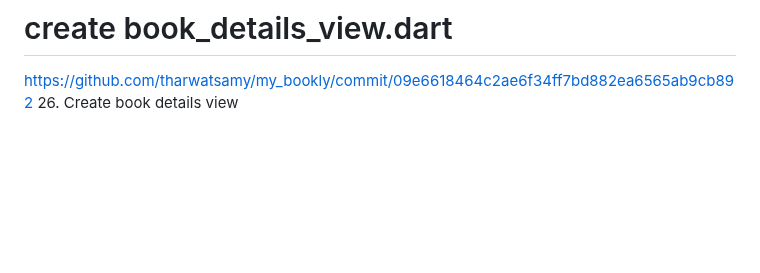
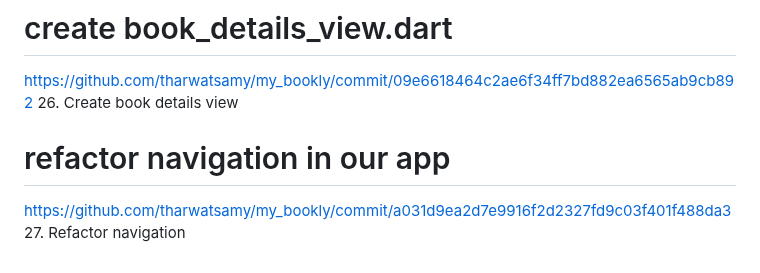
Before and after one commit to Devsaci/clean_arch_bookly_app_v1, a Markdown page: README.md, the part around the change. Rendered like a GitHub page; blank space fills up the shorter version.

Commit message:
27. Refactor navigation

```diff
--- a/README.md
+++ b/README.md
@@ -99,3 +99,6 @@ https://github.com/tharwatsamy/my_bookly/commit/0c5ba7648ce9a391bafd9ea5f3a1554c
 # create book_details_view.dart
 https://github.com/tharwatsamy/my_bookly/commit/09e6618464c2ae6f34ff7bd882ea6565ab9cb892
 26. Create book details view
+# refactor navigation in our app
+https://github.com/tharwatsamy/my_bookly/commit/a031d9ea2d7e9916f2d2327fd9c03f401f488da3
+27. Refactor navigation
```
